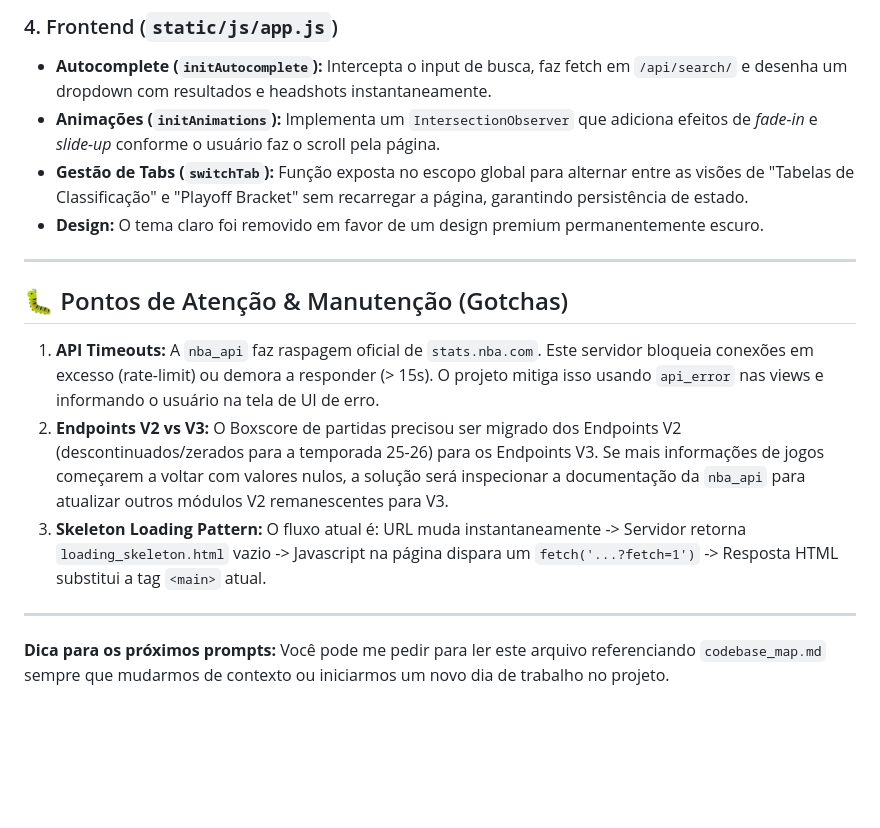
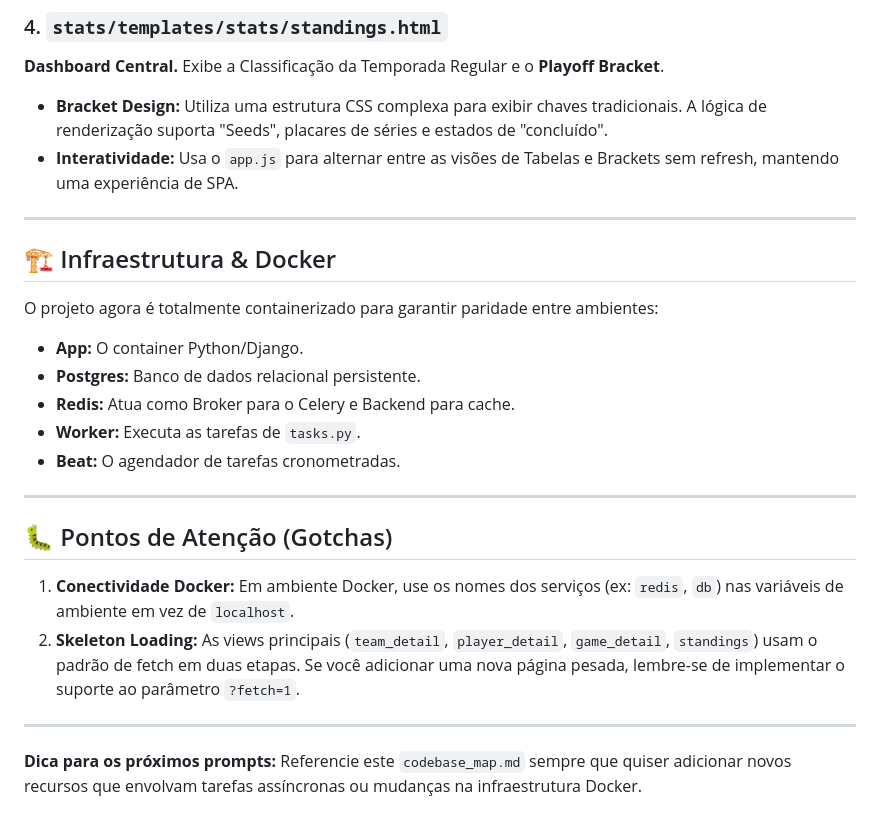
Before and after one commit to BrunoRodri/nba-app, a Markdown page: codebase_map.md, the part around one of its changes. Rendered like a GitHub page; blank space fills up the shorter version.

```diff
--- a/codebase_map.md
+++ b/codebase_map.md
@@ -62,16 +57,24 @@ Lidam com a requisição do usuário. *Padrão de UX Moderno:* implementam retor
 
-### 4. Frontend (`static/js/app.js`)
-*   **Autocomplete (`initAutocomplete`):** Intercepta o input de busca, faz fetch em `/api/search/` e desenha um dropdown com resultados e headshots instantaneamente.
-*   **Animações (`initAnimations`):** Implementa um `IntersectionObserver` que adiciona efeitos de *fade-in* e *slide-up* conforme o usuário faz o scroll pela página.
-*   **Gestão de Tabs (`switchTab`):** Função exposta no escopo global para alternar entre as visões de "Tabelas de Classificação" e "Playoff Bracket" sem recarregar a página, garantindo persistência de estado.
-*   **Design:** O tema claro foi removido em favor de um design premium permanentemente escuro.
+### 4. `stats/templates/stats/standings.html`
+**Dashboard Central.** Exibe a Classificação da Temporada Regular e o **Playoff Bracket**.
+*   **Bracket Design:** Utiliza uma estrutura CSS complexa para exibir chaves tradicionais. A lógica de renderização suporta "Seeds", placares de séries e estados de "concluído".
+*   **Interatividade:** Usa o `app.js` para alternar entre as visões de Tabelas e Brackets sem refresh, mantendo uma experiência de SPA.
 
 ---
 
-## 🐛 Pontos de Atenção & Manutenção (Gotchas)
-1. **API Timeouts:** A `nba_api` faz raspagem oficial de `stats.nba.com`. Este servidor bloqueia conexões em excesso (rate-limit) ou demora a responder (> 15s). O projeto mitiga isso usando `api_error` nas views e informando o usuário na tela de UI de erro.
-2. **Endpoints V2 vs V3:** O Boxscore de partidas precisou ser migrado dos Endpoints V2 (descontinuados/zerados para a temporada 25-26) para os Endpoints V3. Se mais informações de jogos começarem a voltar com valores nulos, a solução será inspecionar a documentação da `nba_api` para atualizar outros módulos V2 remanescentes para V3.
-3. **Skeleton Loading Pattern:** O fluxo atual é: URL muda instantaneamente -> Servidor retorna `loading_skeleton.html` vazio -> Javascript na página dispara um `fetch('...?fetch=1')` -> Resposta HTML substitui a tag `<main>` atual.
+## 🏗️ Infraestrutura & Docker
+O projeto agora é totalmente containerizado para garantir paridade entre ambientes:
+*   **App:** O container Python/Django.
+*   **Postgres:** Banco de dados relacional persistente.
+*   **Redis:** Atua como Broker para o Celery e Backend para cache.
+*   **Worker:** Executa as tarefas de `tasks.py`.
+*   **Beat:** O agendador de tarefas cronometradas.
 
 ---
-**Dica para os próximos prompts:** Você pode me pedir para ler este arquivo referenciando `codebase_map.md` sempre que mudarmos de contexto ou iniciarmos um novo dia de trabalho no projeto.
+
+## 🐛 Pontos de Atenção (Gotchas)
+1. **Conectividade Docker:** Em ambiente Docker, use os nomes dos serviços (ex: `redis`, `db`) nas variáveis de ambiente em vez de `localhost`.
+2. **Skeleton Loading:** As views principais (`team_detail`, `player_detail`, `game_detail`, `standings`) usam o padrão de fetch em duas etapas. Se você adicionar uma nova página pesada, lembre-se de implementar o suporte ao parâmetro `?fetch=1`.
+
+---
+**Dica para os próximos prompts:** Referencie este `codebase_map.md` sempre que quiser adicionar novos recursos que envolvam tarefas assíncronas ou mudanças na infraestrutura Docker.
```
Also changed, not shown: other parts of codebase_map.md (+35 -40 lines).
